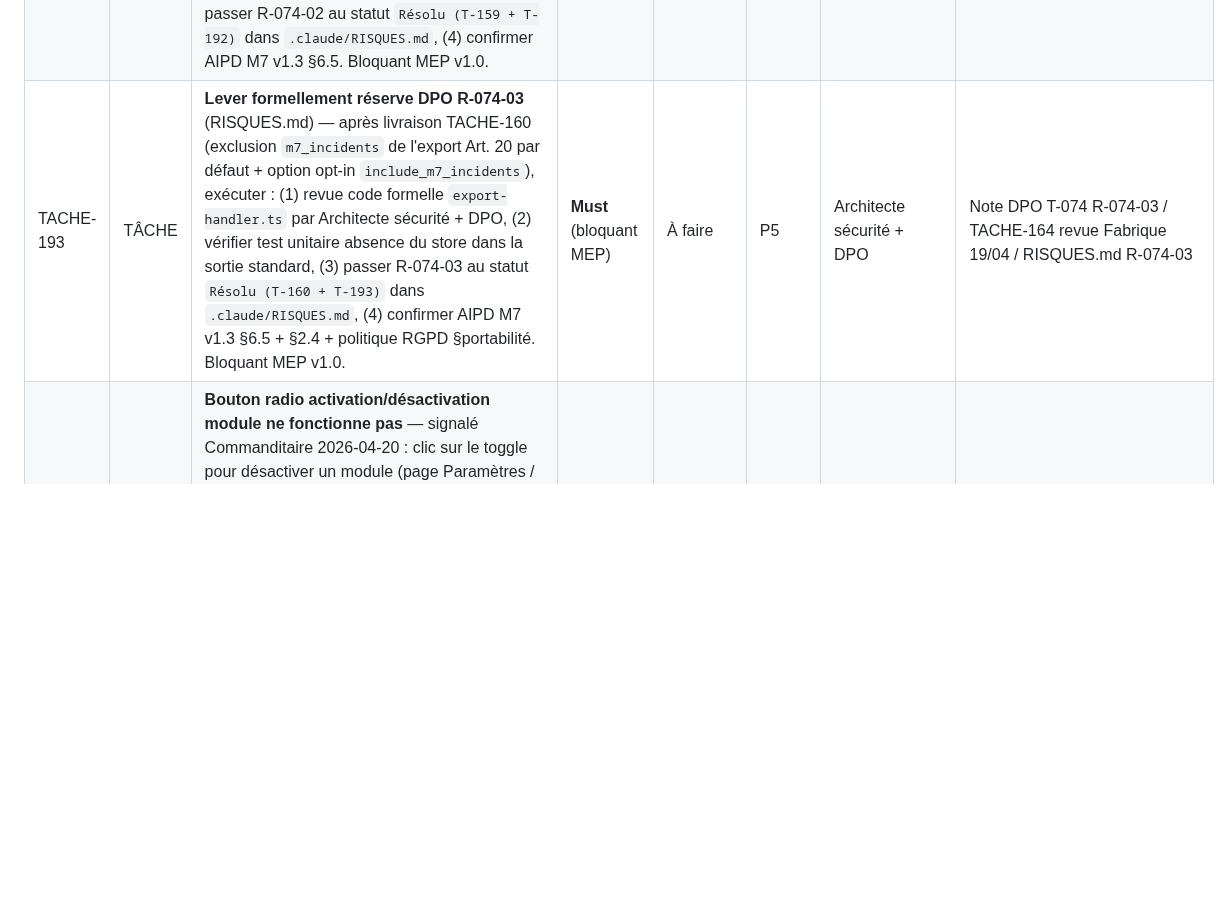
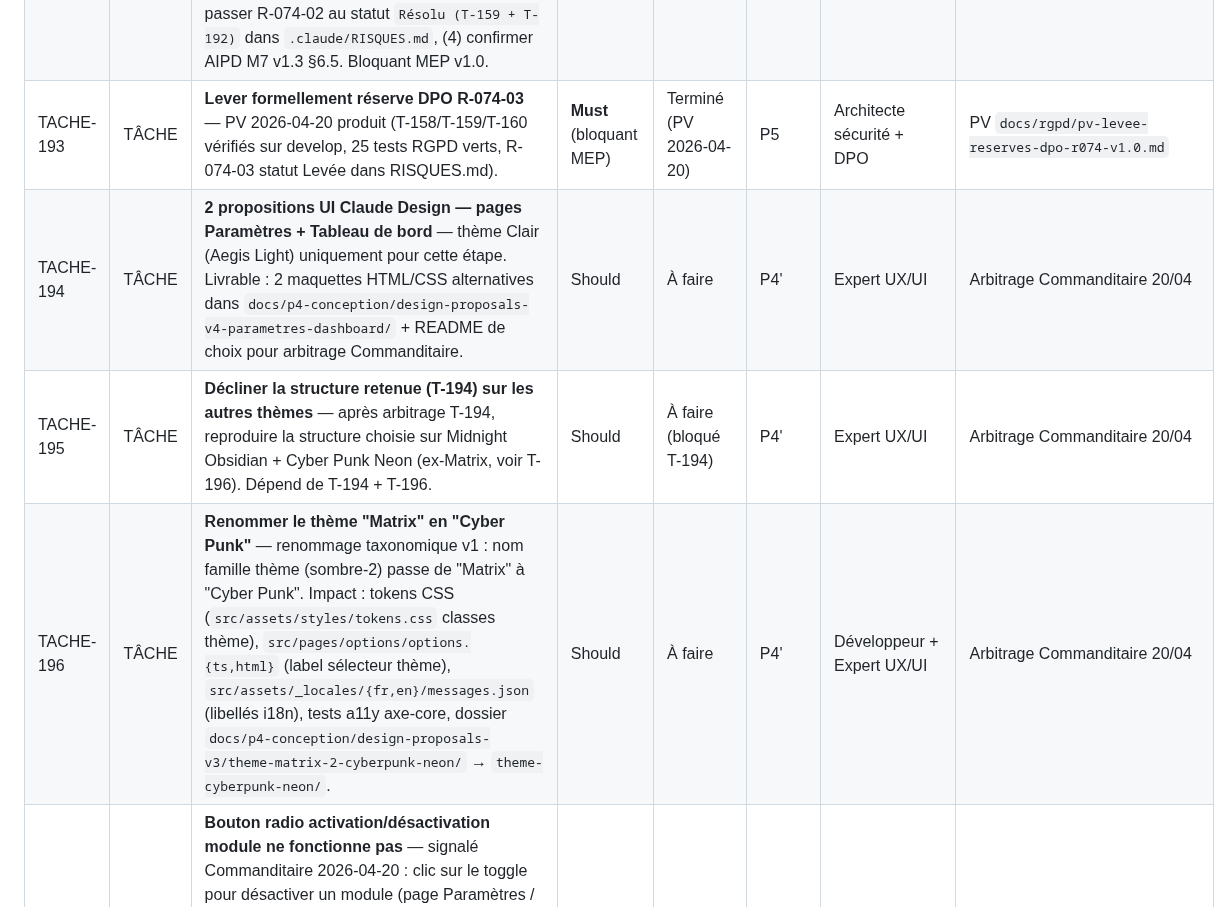
Before and after one commit to antonyblain/sentinel-nudge, a Markdown page: .claude/BACKLOG.md, the part around the change. Rendered like a GitHub page; blank space fills up the shorter version.

Commit message:
chore(backlog): T-194 + T-195 + T-196 refonte UI Paramètres/Dashboard + renommage Matrix → Cyber Punk
- T-194 Should : 2 propositions Claude Design Paramètres + Tableau de bord (thème Clair uniquement)
- T-195 Should (bloqué T-194) : décliner structure retenue sur thèmes sombres
- T-196 Should : renommer thème Matrix → Cyber Punk (tokens + i18n + dossier design)
- T-193 MAJ : À faire → Terminé (PV 2026-04-20 livré PR #154)

Arbitrage Commanditaire 20/04 — session tâches résiduelles.

Co-Authored-By: Claude Opus 4.7 (1M context) <noreply@anthropic.com>

```diff
--- a/.claude/BACKLOG.md
+++ b/.claude/BACKLOG.md
@@ -194,7 +194,10 @@
 | TACHE-190 | TÂCHE | Couverture E2E Playwright T-064 filtre `autocomplete="new-password"` — 7 scénarios : autocomplete=new-password seul, =current-password, sans attribut, valeur composée, majuscules, 2 inputs mixtes, régression M9 sur new-password. Actuellement seuls tests Vitest unitaires livrés (15 tests dans T-064 PR #125). | Could | À faire | P5 | Testeur QA | Revue PR clôturées — body PR #125 T-064 7 checkboxes E2E non livrés |
 | TACHE-191 | TÂCHE | **Lever formellement réserve DPO R-074-01** (RISQUES.md) — après livraison TACHE-158 (assertion runtime `assertNoDomainHashInContext` + JSDoc + LESSONS_LEARNED), exécuter : (1) revue code formelle par Architecte sécurité + DPO des call-sites `IncidentService.log()`, (2) vérifier test unitaire non-régression vert en CI, (3) passer R-074-01 au statut `Résolu (T-158 + T-191)` dans `.claude/RISQUES.md`, (4) mettre à jour AIPD M7 v1.3 §6.5 (avis FAVORABLE SANS RÉSERVE confirmé). Bloquant MEP v1.0. | **Must** (bloquant MEP) | À faire | P5 | Architecte sécurité + DPO | Note DPO T-074 R-074-01 / TACHE-164 revue Fabrique 19/04 / RISQUES.md R-074-01 |
 | TACHE-192 | TÂCHE | **Lever formellement réserve DPO R-074-02** (RISQUES.md) — après livraison TACHE-159 (TTL absolue 365 j via `purgeOldEntries(365)` dans `onPurgeDaily` + test TC-M7-30), exécuter : (1) revue code formelle par Architecte sécurité + DPO, (2) vérifier TC-M7-30 vert en CI (incident antidaté → purge confirmée), (3) passer R-074-02 au statut `Résolu (T-159 + T-192)` dans `.claude/RISQUES.md`, (4) confirmer AIPD M7 v1.3 §6.5. Bloquant MEP v1.0. | **Must** (bloquant MEP) | À faire | P5 | Architecte sécurité + DPO | Note DPO T-074 R-074-02 / TACHE-164 revue Fabrique 19/04 / RISQUES.md R-074-02 |
-| TACHE-193 | TÂCHE | **Lever formellement réserve DPO R-074-03** (RISQUES.md) — après livraison TACHE-160 (exclusion `m7_incidents` de l'export Art. 20 par défaut + option opt-in `include_m7_incidents`), exécuter : (1) revue code formelle `export-handler.ts` par Architecte sécurité + DPO, (2) vérifier test unitaire absence du store dans la sortie standard, (3) passer R-074-03 au statut `Résolu (T-160 + T-193)` dans `.claude/RISQUES.md`, (4) confirmer AIPD M7 v1.3 §6.5 + §2.4 + politique RGPD §portabilité. Bloquant MEP v1.0. | **Must** (bloquant MEP) | À faire | P5 | Architecte sécurité + DPO | Note DPO T-074 R-074-03 / TACHE-164 revue Fabrique 19/04 / RISQUES.md R-074-03 |
+| TACHE-193 | TÂCHE | **Lever formellement réserve DPO R-074-03** — PV 2026-04-20 produit (T-158/T-159/T-160 vérifiés sur develop, 25 tests RGPD verts, R-074-03 statut Levée dans RISQUES.md). | **Must** (bloquant MEP) | Terminé (PV 2026-04-20) | P5 | Architecte sécurité + DPO | PV `docs/rgpd/pv-levee-reserves-dpo-r074-v1.0.md` |
+| TACHE-194 | TÂCHE | **2 propositions UI Claude Design — pages Paramètres + Tableau de bord** — thème Clair (Aegis Light) uniquement pour cette étape. Livrable : 2 maquettes HTML/CSS alternatives dans `docs/p4-conception/design-proposals-v4-parametres-dashboard/` + README de choix pour arbitrage Commanditaire. | Should | À faire | P4' | Expert UX/UI | Arbitrage Commanditaire 20/04 |
+| TACHE-195 | TÂCHE | **Décliner la structure retenue (T-194) sur les autres thèmes** — après arbitrage T-194, reproduire la structure choisie sur Midnight Obsidian + Cyber Punk Neon (ex-Matrix, voir T-196). Dépend de T-194 + T-196. | Should | À faire (bloqué T-194) | P4' | Expert UX/UI | Arbitrage Commanditaire 20/04 |
+| TACHE-196 | TÂCHE | **Renommer le thème "Matrix" en "Cyber Punk"** — renommage taxonomique v1 : nom famille thème (sombre-2) passe de "Matrix" à "Cyber Punk". Impact : tokens CSS (`src/assets/styles/tokens.css` classes thème), `src/pages/options/options.{ts,html}` (label sélecteur thème), `src/assets/_locales/{fr,en}/messages.json` (libellés i18n), tests a11y axe-core, dossier `docs/p4-conception/design-proposals-v3/theme-matrix-2-cyberpunk-neon/` → `theme-cyberpunk-neon/`. | Should | À faire | P4' | Développeur + Expert UX/UI | Arbitrage Commanditaire 20/04 |
 | TACHE-197 | **BUG** | **Bouton radio activation/désactivation module ne fonctionne pas** — signalé Commanditaire 2026-04-20 : clic sur le toggle pour désactiver un module (page Paramètres / options.html) n'a pas d'effet. Action attendue : module désactivé dans `chrome.storage.local.m_<id>_enabled` + feedback UI + log `module_toggle` dans `diagnostics`. À reproduire : ouvrir options, clic sur toggle module M2/M3/M5/M6/M7/M9/M17, observer si le radio change d'état + si la valeur persistante change dans storage. Impact : UX dégradée, utilisateur ne peut pas désactiver un module qui l'ennuie → risque de désinstallation. Priorité élevée car bloque le contrôle utilisateur (RGPD Art. 7.3 droit de retrait du consentement). | **Must** | À faire | P5 | Développeur | Signalement Commanditaire 2026-04-20 recette manuelle |
 
 ## Actions résiduelles par phase
```
